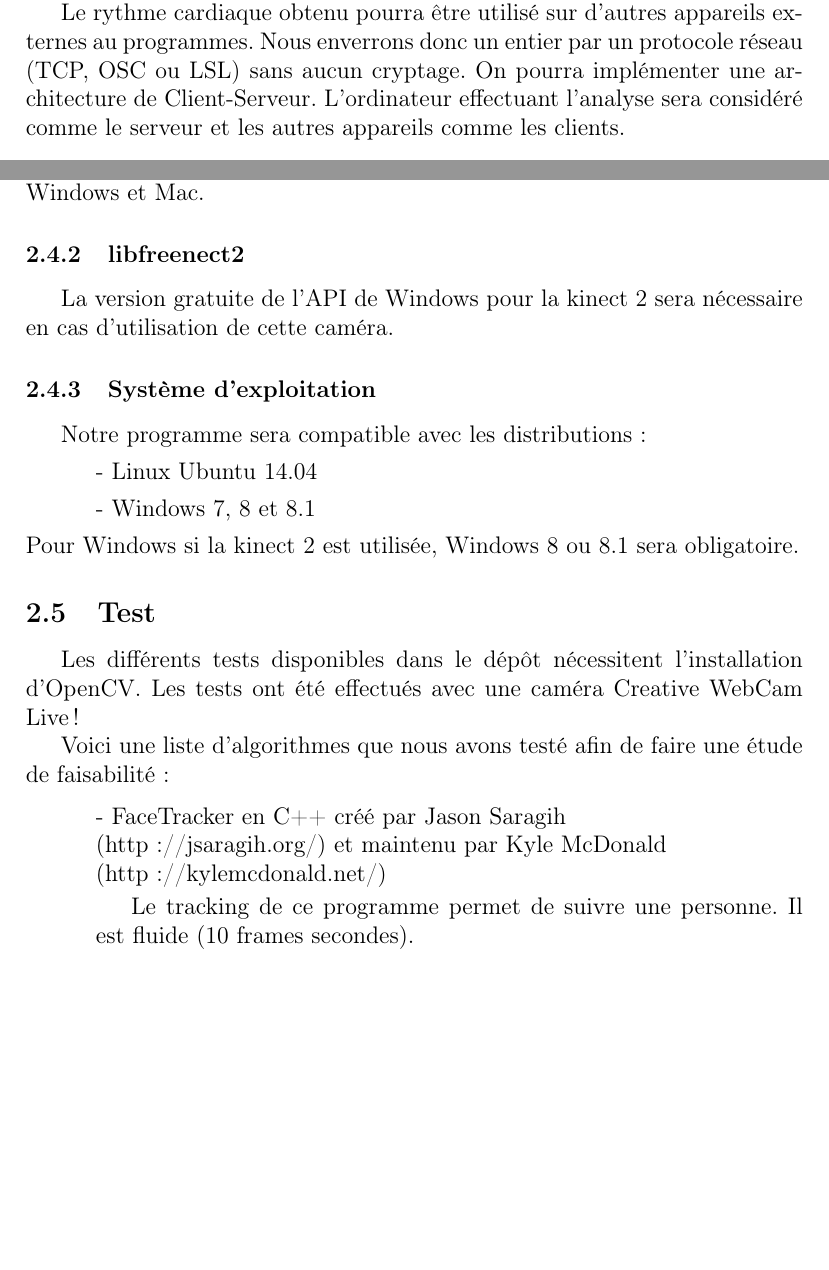
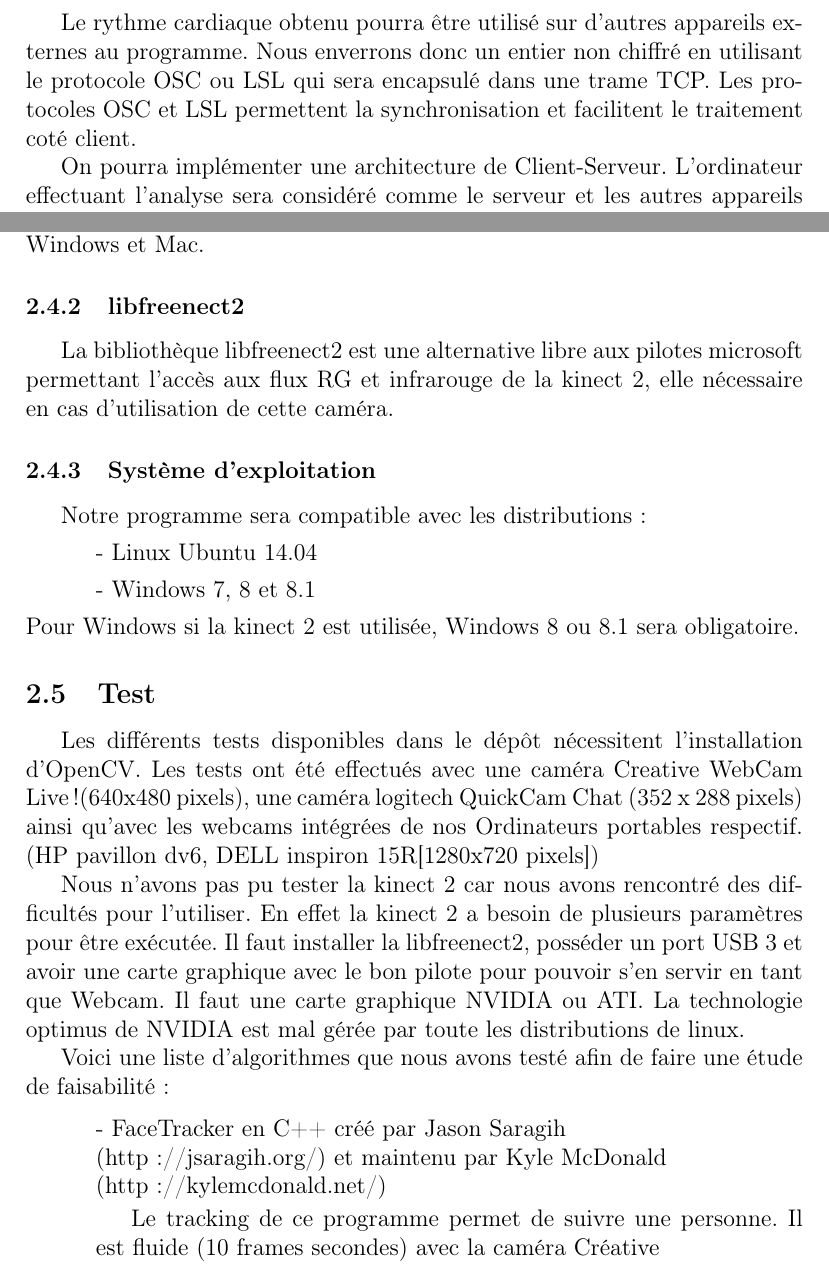
Before and after one commit to jfrey-xx/multiPPG, a LaTeX document (besoins/cahier_besoins.tex): two parts of pages 4 and 7 of 8 before the commit and two parts of pages 5 and 8 of 9 after it, joined at a grey line, cut so that both start at the same text, the shorter picture padded with empty space. Compiled offline with pdfLaTeX.

Commit message:
modifications besoins
git-svn-id: https://services.emi.u-bordeaux.fr/projet/svn/kinect/trunk@17 6ba7955c-d1ab-4fe7-883e-3bb5bd3cddaa

```diff
--- a/besoins/cahier_besoins.tex
+++ b/besoins/cahier_besoins.tex
@@ -62,3 +64 @@ Le deuxième consiste à calculer et afficher le nombre de battements par minute
 
-Le rythme cardiaque obtenu pourra être utilisé sur d'autres appareils externes au programmes.
-Nous enverrons donc un entier par un protocole réseau (TCP, OSC ou LSL) sans aucun cryptage.
@@ -65,3 +68,6 @@ Nous enverrons donc un entier par un protocole réseau (TCP, OSC ou LSL) sans au
+Le rythme cardiaque obtenu pourra être utilisé sur d'autres appareils externes au programme.
+Nous enverrons donc un entier non chiffré en utilisant le protocole OSC ou LSL qui sera encapsulé dans une trame TCP. Les protocoles OSC et LSL permettent la synchronisation et facilitent le traitement coté client.
+
 On pourra implémenter une architecture de Client-Serveur. L'ordinateur effectuant l'analyse sera considéré comme le serveur et les autres appareils comme les clients.
 
 \subsubsection{Afficher des messages d'erreurs}
@@ -109,7 +115,7 @@ Nous utiliserons la version 2.4 d'OpenCV qui est portable sur Linux, Windows et
 
 \subsubsection{libfreenect2}
 
-La version gratuite de l'API de Windows pour la kinect 2 sera nécessaire en cas d'utilisation de cette caméra.
+La bibliothèque libfreenect2 est une alternative libre aux pilotes microsoft permettant l'accès aux flux RG et infrarouge de la kinect 2, elle nécessaire en cas d'utilisation de cette caméra.
 
 
 \subsubsection{Système d'exploitation}
@@ -123,7 +129,11 @@ Pour Windows si la kinect 2 est utilisée, Windows 8 ou 8.1 sera obligatoire.
 
 \subsection{Test}
 Les différents tests disponibles dans le dépôt nécessitent l'installation d'OpenCV.
-Les tests ont été effectués avec une caméra Creative WebCam Live!
+Les tests ont été effectués avec une caméra Creative WebCam Live!(640x480 pixels), une caméra logitech QuickCam Chat (352 x 288 pixels) ainsi qu'avec les webcams intégrées de nos Ordinateurs portables respectif. (HP pavillon dv6, DELL inspiron 15R[1280x720 pixels])
+
+Nous n'avons pas pu tester la kinect 2 car nous avons rencontré des difficultés pour l'utiliser. En effet la kinect 2 a besoin de plusieurs paramètres pour être exécutée.
+Il faut installer la libfreenect2, posséder un port USB 3 et avoir une carte graphique avec le bon pilote pour pouvoir s'en servir en tant que Webcam.
+Il faut une carte graphique NVIDIA ou ATI. La technologie optimus de NVIDIA est mal gérée par toute les distributions de linux.
 
 Voici une liste d'algorithmes que nous avons testé afin de faire une étude de faisabilité :
 
@@ -132,7 +142,7 @@ Voici une liste d'algorithmes que nous avons testé afin de faire une étude de
 \item[] - FaceTracker en C++
 créé par Jason Saragih \\(http://jsaragih.org/) et maintenu par Kyle McDonald\\ (http://kylemcdonald.net/)
 
-Le tracking de ce programme permet de suivre une personne. Il est fluide (10 frames secondes).
+Le tracking de ce programme permet de suivre une personne. Il est fluide (10 frames secondes) avec la caméra Créative
 \newline
 \item[] - HearMonitor en Python par Mossblaser \\(https://github.com/mossblaser/HeartMonitor).
 
```
Also changed, not shown: besoins/zone_mouvement.png, besoins/cahier_besoins.tex (23 more changed lines).
